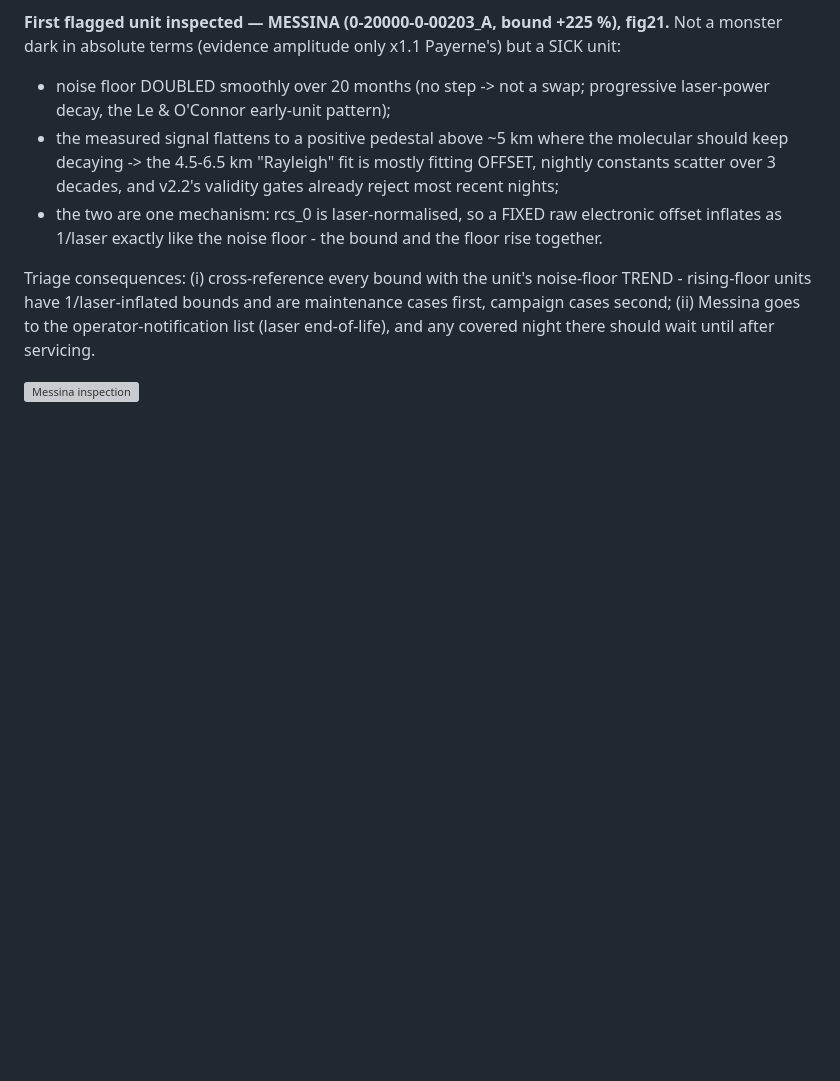
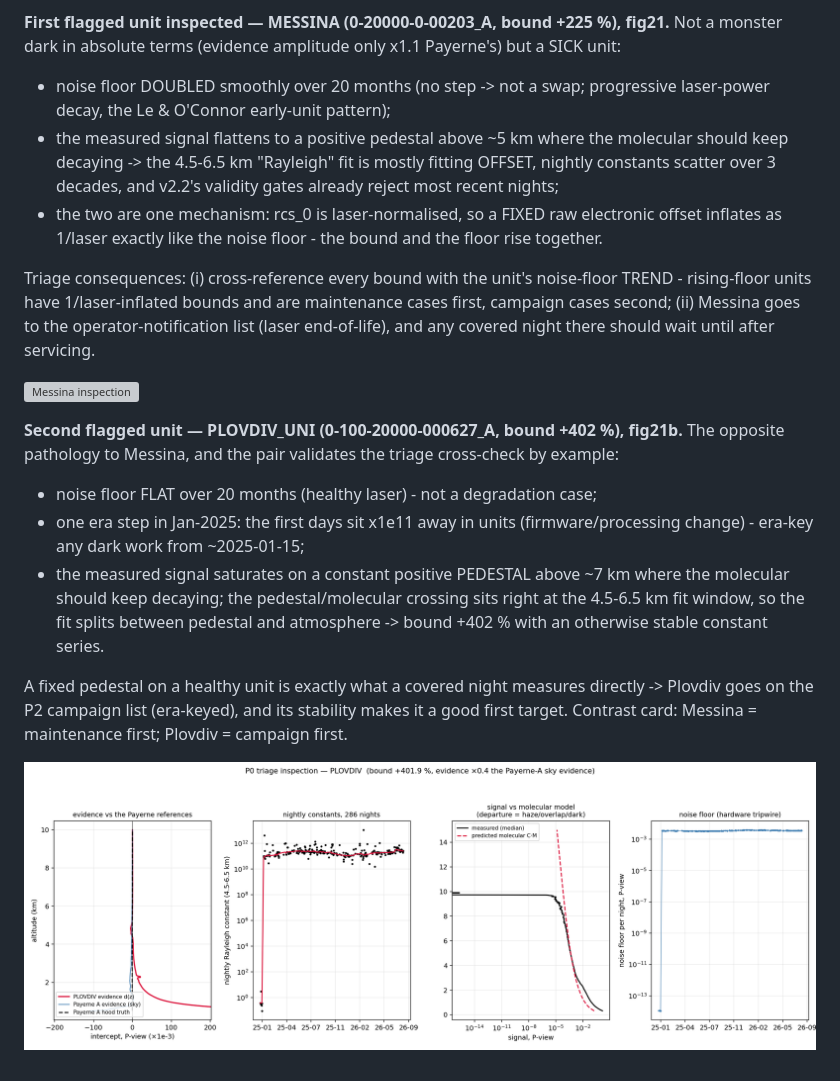
Before and after one commit to MeteoSwiss/ALC_rayleigh_calibration, a Markdown page: doc/reports/18_chm15k_dark_plan.md, the part around the change. Rendered like a GitHub page; pictures changed too: doc/reports/figs_remote_dark/fig21_PLOVDIV.png (added); blank space fills up the shorter version; grey boxes are pictures that could not be loaded.

Commit message:
remote dark: Plovdiv inspection - healthy laser + fixed pedestal = first genuine campaign candidate
Opposite pathology to Messina: flat noise floor over 20 months, one unit-
scale era step Jan-2025 (firmware), and a constant positive pedestal
dominating above ~7 km whose crossing with the molecular sits in the fit
window -> +402 % bound on an otherwise stable constant series. A fixed
pedestal on a healthy unit is what a covered night measures directly:
Plovdiv -> P2 campaign list (era-keyed from 2025-01-15).

Co-Authored-By: Claude Fable 5 <noreply@anthropic.com>

```diff
--- a/doc/reports/18_chm15k_dark_plan.md
+++ b/doc/reports/18_chm15k_dark_plan.md
@@ -106,3 +106,20 @@ cases second; (ii) Messina goes to the operator-notification list (laser end-of-
 any covered night there should wait until after servicing.
 
 ![Messina inspection](figs_remote_dark/fig21_MESSINA.png)
+
+**Second flagged unit — PLOVDIV_UNI (0-100-20000-000627_A, bound +402 %), fig21b.** The
+opposite pathology to Messina, and the pair validates the triage cross-check by example:
+
+- noise floor FLAT over 20 months (healthy laser) - not a degradation case;
+- one era step in Jan-2025: the first days sit x1e11 away in units (firmware/processing
+  change) - era-key any dark work from ~2025-01-15;
+- the measured signal saturates on a constant positive PEDESTAL above ~7 km where the
+  molecular should keep decaying; the pedestal/molecular crossing sits right at the 4.5-6.5 km
+  fit window, so the fit splits between pedestal and atmosphere -> bound +402 % with an
+  otherwise stable constant series.
+
+A fixed pedestal on a healthy unit is exactly what a covered night measures directly ->
+Plovdiv goes on the P2 campaign list (era-keyed), and its stability makes it a good first
+target. Contrast card: Messina = maintenance first; Plovdiv = campaign first.
+
+![Plovdiv inspection](figs_remote_dark/fig21_PLOVDIV.png)
```
